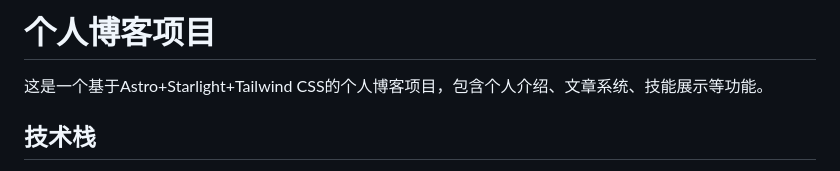
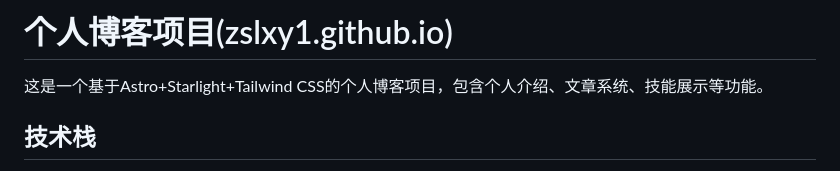
Before and after one commit to zslxy1/zslxy1.github.io, a Markdown page: README.md, the part around the change. Rendered like a GitHub page.

```diff
--- a/README.md
+++ b/README.md
@@ -1,4 +1,4 @@
-# 个人博客项目
+# 个人博客项目(zslxy1.github.io)
 
 这是一个基于Astro+Starlight+Tailwind CSS的个人博客项目，包含个人介绍、文章系统、技能展示等功能。
 
```
